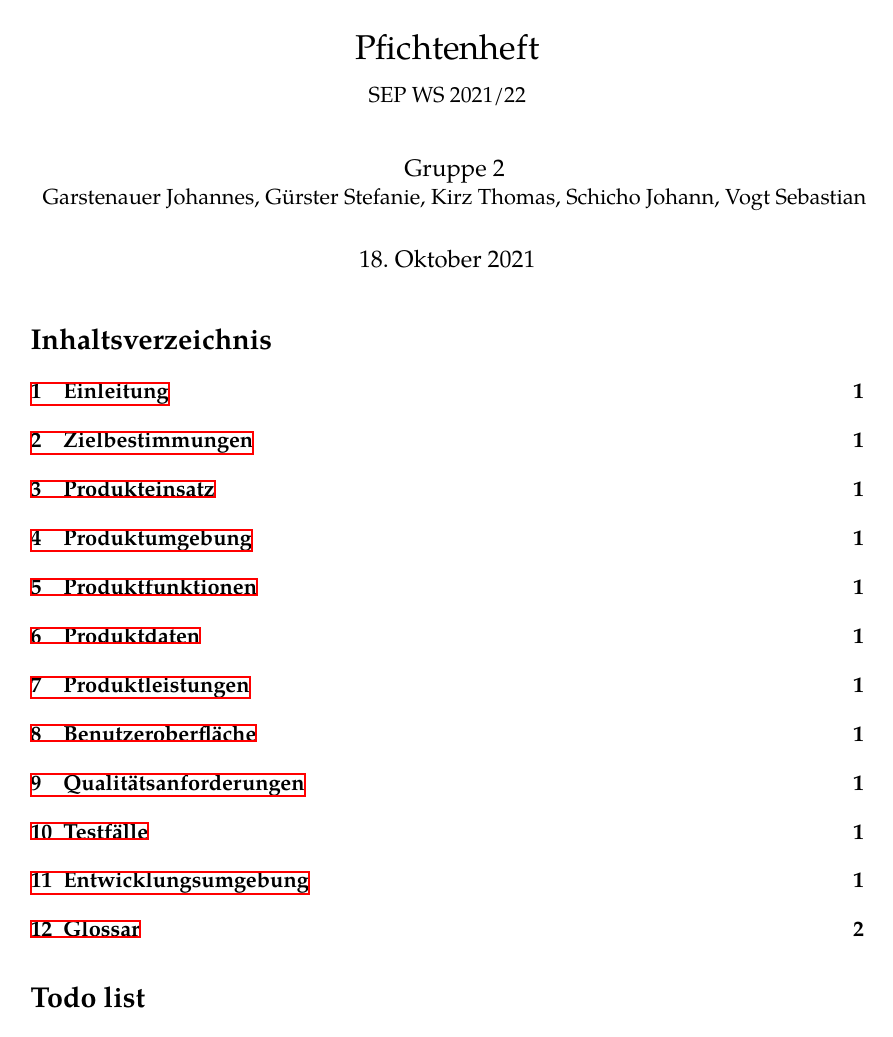
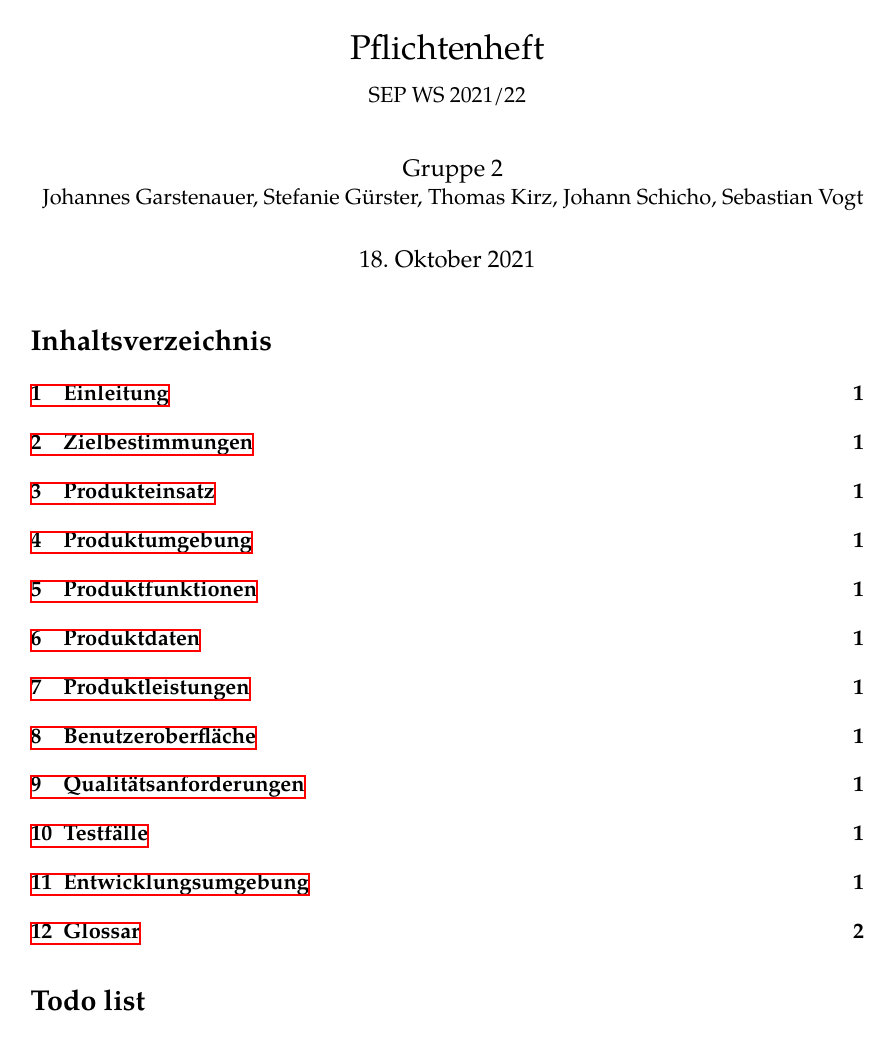
Before and after one commit to guersterst/LasEs, a LaTeX document (docs/Pflichtenheft/Main.tex): page 1 of 3. Compiled offline with XeLaTeX.

```diff
--- a/docs/Pflichtenheft/Main.tex
+++ b/docs/Pflichtenheft/Main.tex
@@ -15,14 +15,15 @@
 \usepackage{xcolor}
 \usepackage{todonotes}
 \usepackage[binary-units]{siunitx}
+\usepackage{hyphenat}
+\usepackage{fontspec}
 
-\usepackage[T1]{fontenc}
 \usepackage{tgpagella}
+\setmainfont{TeX Gyre Pagella}
 
 \usepackage[top=3cm]{geometry}
 \usepackage{parskip} %% Absatz anstatt amerikanischer Einrückung
 
-\usepackage{hyperref}
 \makeatletter
 \def\namedlabel#1#2{\begingroup
 	#2%
@@ -62,9 +63,9 @@
 \newcommand{\extauthor}[2]{\author{#1 \\ \normalsize #2}}
 
 \begin{document}
-	\doubletitle{Pfichtenheft}{SEP WS 2021/22}
+	\doubletitle{Pflichtenheft}{SEP WS 2021/22}
 
-	\extauthor{Gruppe 2}{Garstenauer Johannes, Gürster Stefanie, Kirz Thomas, Schicho Johann, Vogt Sebastian}
+	\extauthor{Gruppe 2}{Johannes Garstenauer, Stefanie Gürster, Thomas Kirz, Johann Schicho, Sebastian Vogt}
 
 	%%\date{Datum}
 	\pagenumbering{gobble}
```
